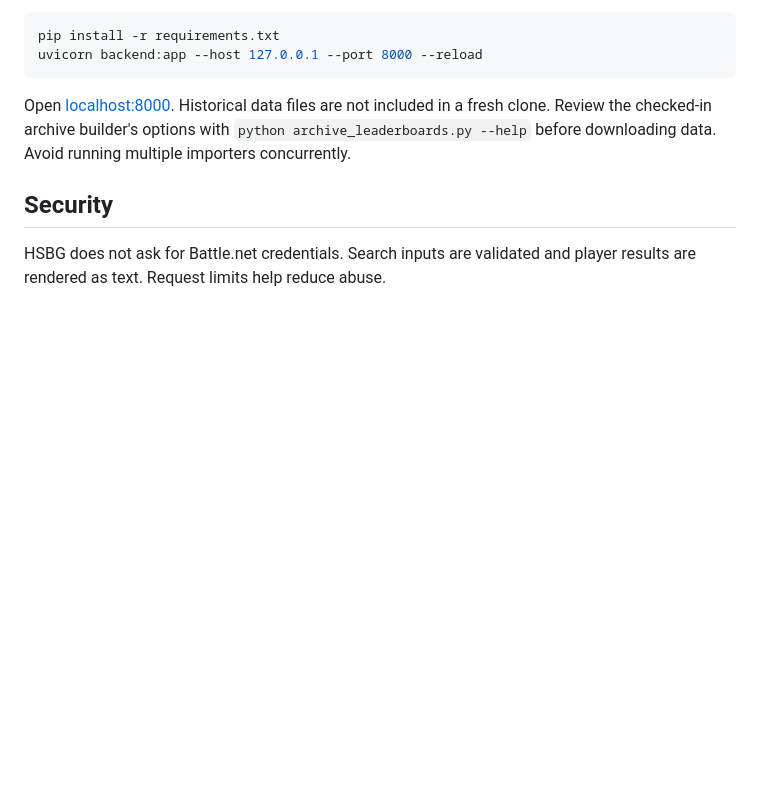
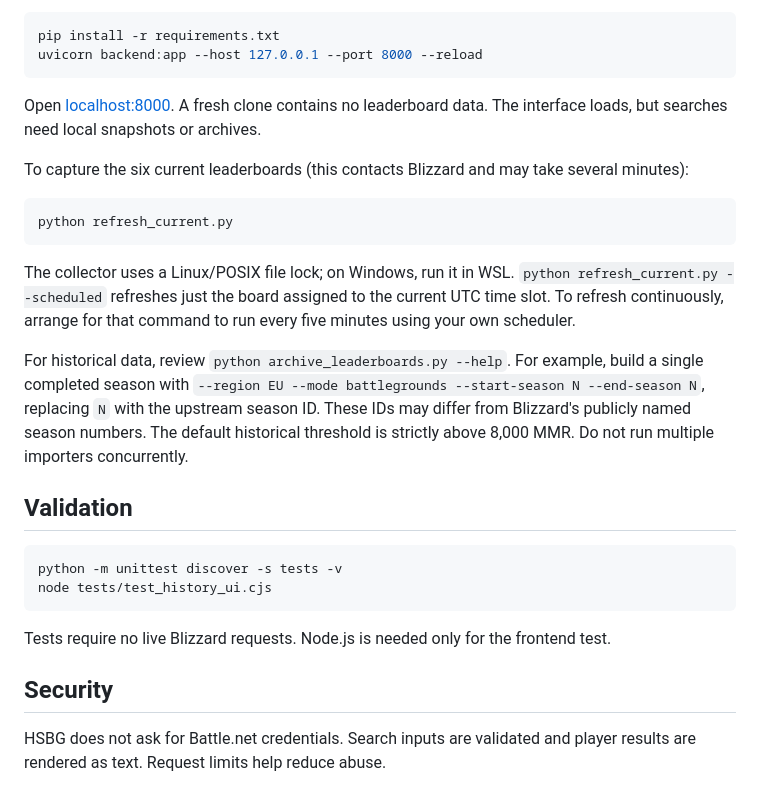
Before and after one commit to oriolcot/HSBG, a Markdown page: README.md, the part around the change printed below. GitHub-like rendering; folded sections open; blank space fills up the shorter version.

````diff
--- a/README.md
+++ b/README.md
@@ -72,7 +87,26 @@ pip install -r requirements.txt
 uvicorn backend:app --host 127.0.0.1 --port 8000 --reload
 ```
 
-Open [localhost:8000](http://127.0.0.1:8000). Historical data files are not included in a fresh clone. Review the checked-in archive builder's options with `python archive_leaderboards.py --help` before downloading data. Avoid running multiple importers concurrently.
+Open [localhost:8000](http://127.0.0.1:8000). A fresh clone contains no leaderboard data. The interface loads, but searches need local snapshots or archives.
+
+To capture the six current leaderboards (this contacts Blizzard and may take several minutes):
+
+```bash
+python refresh_current.py
+```
+
+The collector uses a Linux/POSIX file lock; on Windows, run it in WSL. `python refresh_current.py --scheduled` refreshes just the board assigned to the current UTC time slot. To refresh continuously, arrange for that command to run every five minutes using your own scheduler.
+
+For historical data, review `python archive_leaderboards.py --help`. For example, build a single completed season with `--region EU --mode battlegrounds --start-season N --end-season N`, replacing `N` with the upstream season ID. These IDs may differ from Blizzard's publicly named season numbers. The default historical threshold is strictly above 8,000 MMR. Do not run multiple importers concurrently.
+
+## Validation
+
+```bash
+python -m unittest discover -s tests -v
+node tests/test_history_ui.cjs
+```
+
+Tests require no live Blizzard requests. Node.js is needed only for the frontend test.
 
 ## Security
 
````
Also changed, not shown: other parts of README.md (+32 -14 lines), SECURITY.md (added, +28 -0 lines), archives/README.md (+6 -2 lines), assets/branding/bg-180.png (added), assets/branding/bg-256.png (added), assets/branding/bg-32.png (added), 11 other files.
